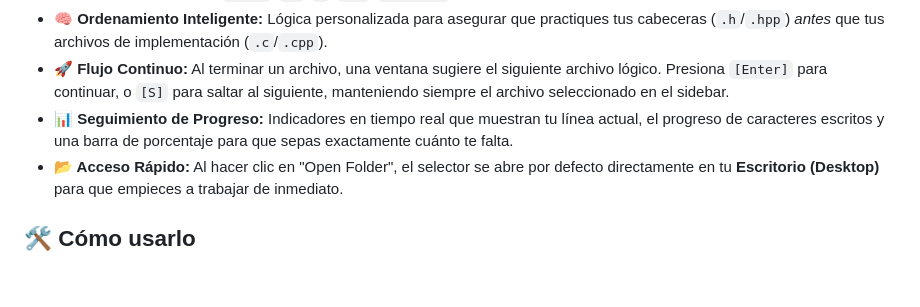
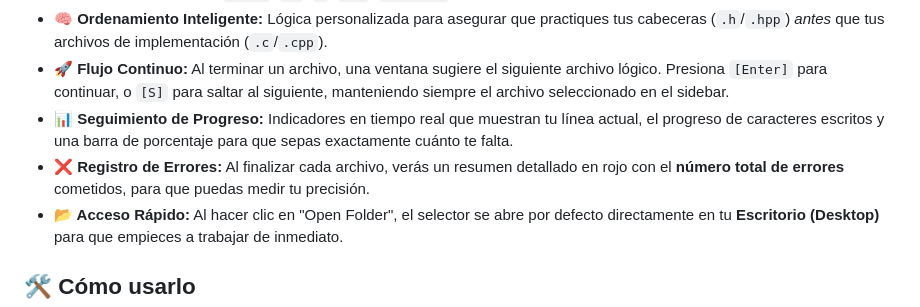
Before and after one commit to petandk/Vibe-Coding, a Markdown page: muscle tutor/README.md, the part around the change. GitHub-like rendering; blank space fills up the shorter version.

```diff
--- a/muscle tutor/README.md
+++ b/muscle tutor/README.md
@@ -21,6 +21,7 @@ Si alguna vez te has quedado en blanco durante un examen de programación estric
 *   **🧠 Ordenamiento Inteligente:** Lógica personalizada para asegurar que practiques tus cabeceras (`.h`/`.hpp`) *antes* que tus archivos de implementación (`.c`/`.cpp`).
 *   **🚀 Flujo Continuo:** Al terminar un archivo, una ventana sugiere el siguiente archivo lógico. Presiona `[Enter]` para continuar, o `[S]` para saltar al siguiente, manteniendo siempre el archivo seleccionado en el sidebar.
 *   **📊 Seguimiento de Progreso:** Indicadores en tiempo real que muestran tu línea actual, el progreso de caracteres escritos y una barra de porcentaje para que sepas exactamente cuánto te falta.
+*   **❌ Registro de Errores:** Al finalizar cada archivo, verás un resumen detallado en rojo con el **número total de errores** cometidos, para que puedas medir tu precisión.
 *   **📂 Acceso Rápido:** Al hacer clic en "Open Folder", el selector se abre por defecto directamente en tu **Escritorio (Desktop)** para que empieces a trabajar de inmediato.
 
 ## 🛠️ Cómo usarlo
```
